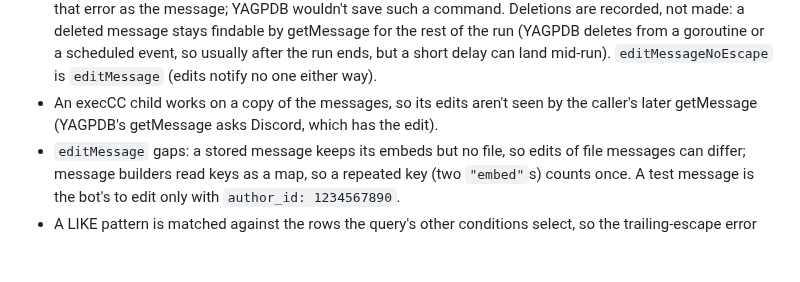
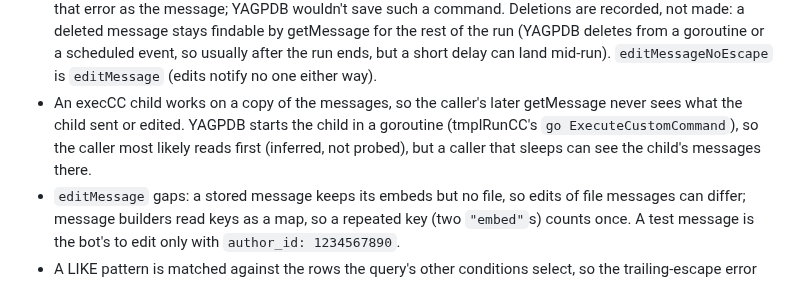
Before and after one commit to lbds137/yagpdb-custom-commands, a Markdown page: docs/FUTURE_IMPROVEMENTS.md, the part around the change. GitHub-like rendering; blank space fills up the shorter version.

Commit message:
docs: an execCC child's hidden messages model YAGPDB's goroutine order
The gap entry said YAGPDB's caller would see the child's edits; the child
runs in a goroutine (tmplRunCC), so the caller most likely reads first,
which is what the emulator's copy models (45e1dba).

Co-Authored-By: Claude Opus 5.5 <noreply@anthropic.com>

```diff
--- a/docs/FUTURE_IMPROVEMENTS.md
+++ b/docs/FUTURE_IMPROVEMENTS.md
@@ -116,8 +116,10 @@ gets a failing test first.
   rest of the run (YAGPDB deletes from a goroutine or a scheduled event, so usually after
   the run ends, but a short delay can land mid-run). `editMessageNoEscape` is
   `editMessage` (edits notify no one either way).
-- An execCC child works on a copy of the messages, so its edits aren't seen by the
-  caller's later getMessage (YAGPDB's getMessage asks Discord, which has the edit).
+- An execCC child works on a copy of the messages, so the caller's later getMessage never
+  sees what the child sent or edited. YAGPDB starts the child in a goroutine (tmplRunCC's
+  `go ExecuteCustomCommand`), so the caller most likely reads first (inferred, not
+  probed), but a caller that sleeps can see the child's messages there.
 - `editMessage` gaps: a stored message keeps its embeds but no file, so edits of file
   messages can differ; message builders read keys as a map, so a
   repeated key (two `"embed"`s) counts once. A test message is the bot's to edit only
```
